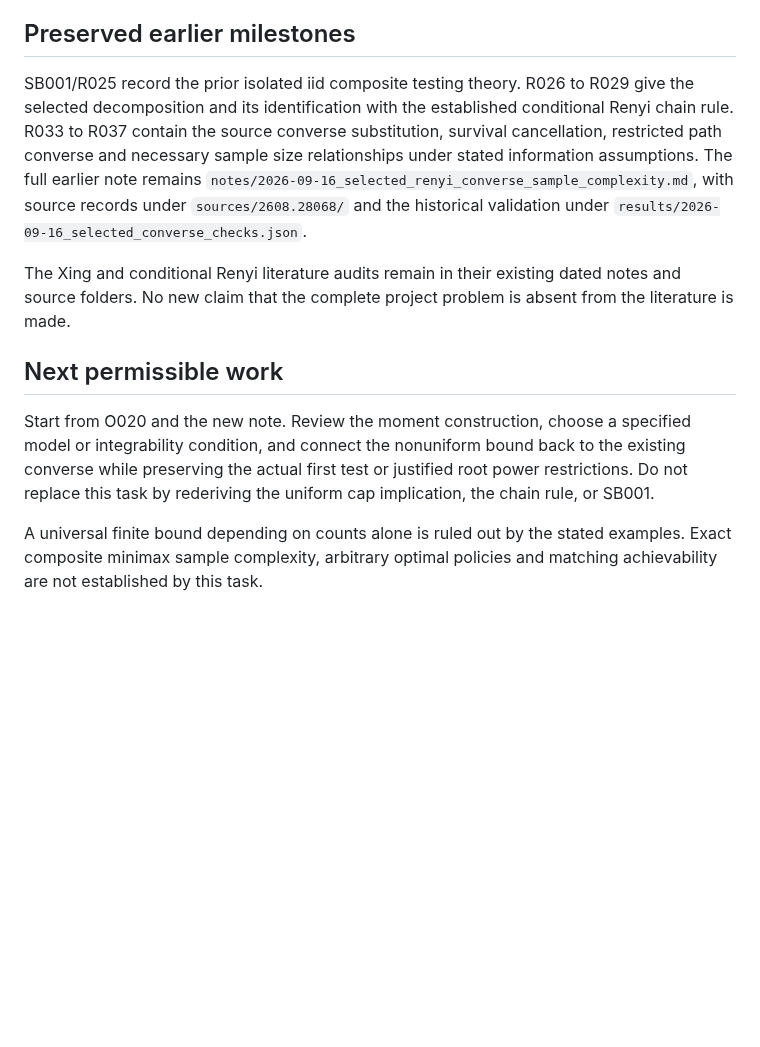
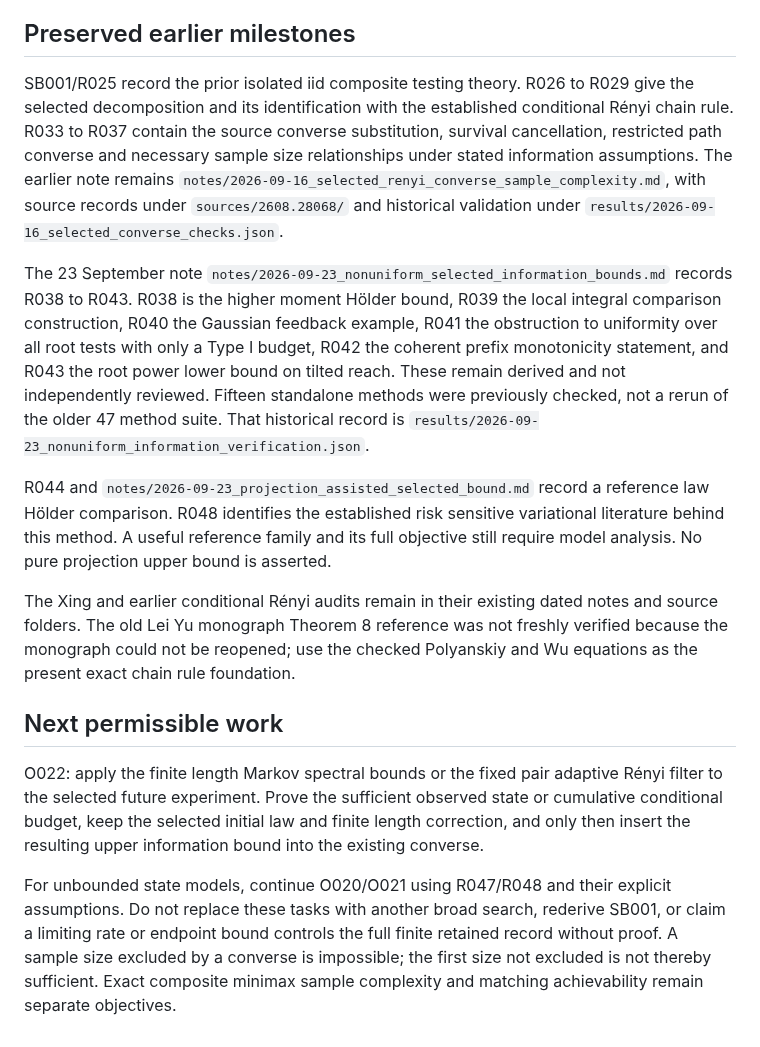
Before and after one commit to esig626/sequential_testing, a Markdown page: CURRENT_STATUS.md, the part around one of its changes. GitHub-like rendering; blank space fills up the shorter version.

```diff
--- a/CURRENT_STATUS.md
+++ b/CURRENT_STATUS.md
@@ -36,12 +28,16 @@ The existing Polyanskiy and Wu reference was checked directly at equations (7.77
 
 ## Preserved earlier milestones
 
-SB001/R025 record the prior isolated iid composite testing theory. R026 to R029 give the selected decomposition and its identification with the established conditional Renyi chain rule. R033 to R037 contain the source converse substitution, survival cancellation, restricted path converse and necessary sample size relationships under stated information assumptions. The full earlier note remains `notes/2026-09-16_selected_renyi_converse_sample_complexity.md`, with source records under `sources/2608.28068/` and the historical validation under `results/2026-09-16_selected_converse_checks.json`.
+SB001/R025 record the prior isolated iid composite testing theory. R026 to R029 give the selected decomposition and its identification with the established conditional Rényi chain rule. R033 to R037 contain the source converse substitution, survival cancellation, restricted path converse and necessary sample size relationships under stated information assumptions. The earlier note remains `notes/2026-09-16_selected_renyi_converse_sample_complexity.md`, with source records under `sources/2608.28068/` and historical validation under `results/2026-09-16_selected_converse_checks.json`.
 
-The Xing and conditional Renyi literature audits remain in their existing dated notes and source folders. No new claim that the complete project problem is absent from the literature is made.
+The 23 September note `notes/2026-09-23_nonuniform_selected_information_bounds.md` records R038 to R043. R038 is the higher moment Hölder bound, R039 the local integral comparison construction, R040 the Gaussian feedback example, R041 the obstruction to uniformity over all root tests with only a Type I budget, R042 the coherent prefix monotonicity statement, and R043 the root power lower bound on tilted reach. These remain derived and not independently reviewed. Fifteen standalone methods were previously checked, not a rerun of the older 47 method suite. That historical record is `results/2026-09-23_nonuniform_information_verification.json`.
+
+R044 and `notes/2026-09-23_projection_assisted_selected_bound.md` record a reference law Hölder comparison. R048 identifies the established risk sensitive variational literature behind this method. A useful reference family and its full objective still require model analysis. No pure projection upper bound is asserted.
+
+The Xing and earlier conditional Rényi audits remain in their existing dated notes and source folders. The old Lei Yu monograph Theorem 8 reference was not freshly verified because the monograph could not be reopened; use the checked Polyanskiy and Wu equations as the present exact chain rule foundation.
 
 ## Next permissible work
 
-Start from O020 and the new note. Review the moment construction, choose a specified model or integrability condition, and connect the nonuniform bound back to the existing converse while preserving the actual first test or justified root power restrictions. Do not replace this task by rederiving the uniform cap implication, the chain rule, or SB001.
+O022: apply the finite length Markov spectral bounds or the fixed pair adaptive Rényi filter to the selected future experiment. Prove the sufficient observed state or cumulative conditional budget, keep the selected initial law and finite length correction, and only then insert the resulting upper information bound into the existing converse.
 
-A universal finite bound depending on counts alone is ruled out by the stated examples. Exact composite minimax sample complexity, arbitrary optimal policies and matching achievability are not established by this task.
+For unbounded state models, continue O020/O021 using R047/R048 and their explicit assumptions. Do not replace these tasks with another broad search, rederive SB001, or claim a limiting rate or endpoint bound controls the full finite retained record without proof. A sample size excluded by a converse is impossible; the first size not excluded is not thereby sufficient. Exact composite minimax sample complexity and matching achievability remain separate objectives.
```
Also changed, not shown: other parts of CURRENT_STATUS.md (+14 -22 lines).
